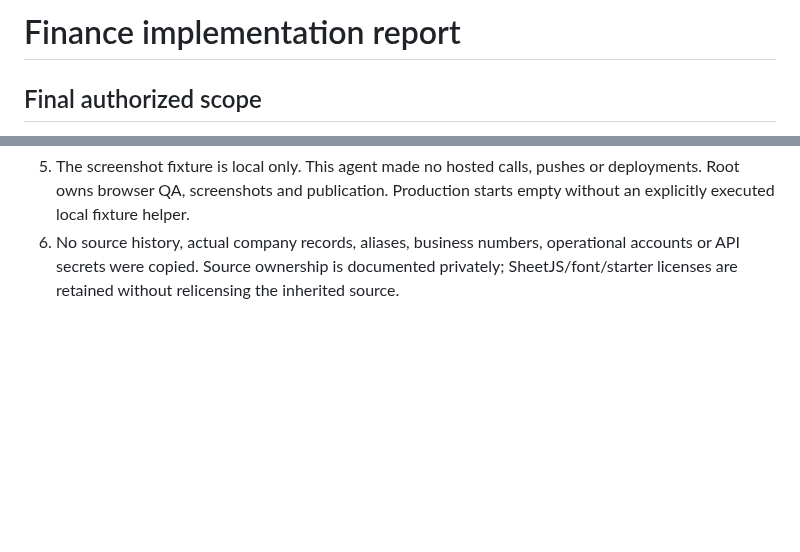
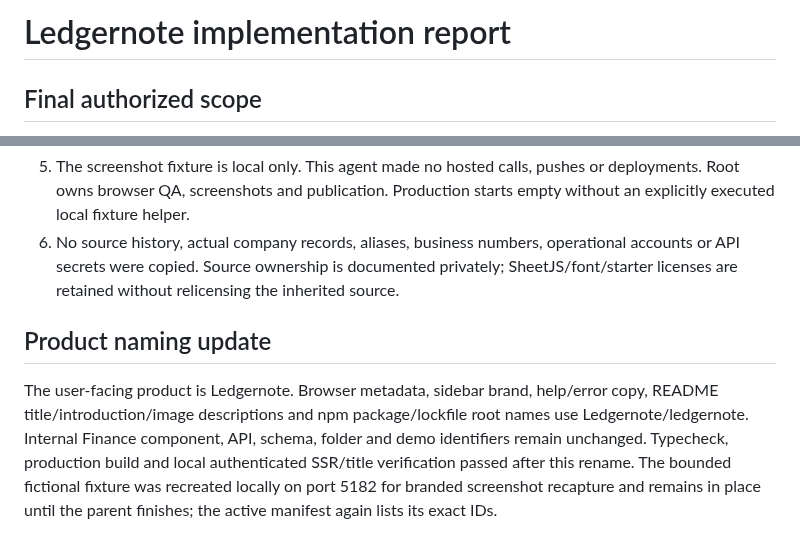
Before and after one commit to dpwld/company-finance, a Markdown page: docs/IMPLEMENTATION-REPORT.md, 2 parts joined by grey strips. GitHub-like rendering; blank space fills up the shorter version.

```diff
--- a/docs/IMPLEMENTATION-REPORT.md
+++ b/docs/IMPLEMENTATION-REPORT.md
@@ -1,4 +1,4 @@
-# Finance implementation report
+# Ledgernote implementation report
 
 ## Final authorized scope
 
@@ -49,3 +49,7 @@ Cleanup was executed after the parent finished both screenshots. All nine local
 4. AI execution is request-bound rather than Queue-backed; a browser closing can interrupt the client batch and no background retry is claimed. Paid provider results remain unverified.
 5. The screenshot fixture is local only. This agent made no hosted calls, pushes or deployments. Root owns browser QA, screenshots and publication. Production starts empty without an explicitly executed local fixture helper.
 6. No source history, actual company records, aliases, business numbers, operational accounts or API secrets were copied. Source ownership is documented privately; SheetJS/font/starter licenses are retained without relicensing the inherited source.
+
+## Product naming update
+
+The user-facing product is Ledgernote. Browser metadata, sidebar brand, help/error copy, README title/introduction/image descriptions and npm package/lockfile root names use Ledgernote/ledgernote. Internal Finance component, API, schema, folder and demo identifiers remain unchanged. Typecheck, production build and local authenticated SSR/title verification passed after this rename. The bounded fictional fixture was recreated locally on port 5182 for branded screenshot recapture and remains in place until the parent finishes; the active manifest again lists its exact IDs.
```
Also changed, not shown: README.md (+4 -4 lines), docs/FEATURE-PARITY.md (+1 -1 lines), docs/images/classification-rules.png, docs/images/overview.png, 5 other files.
